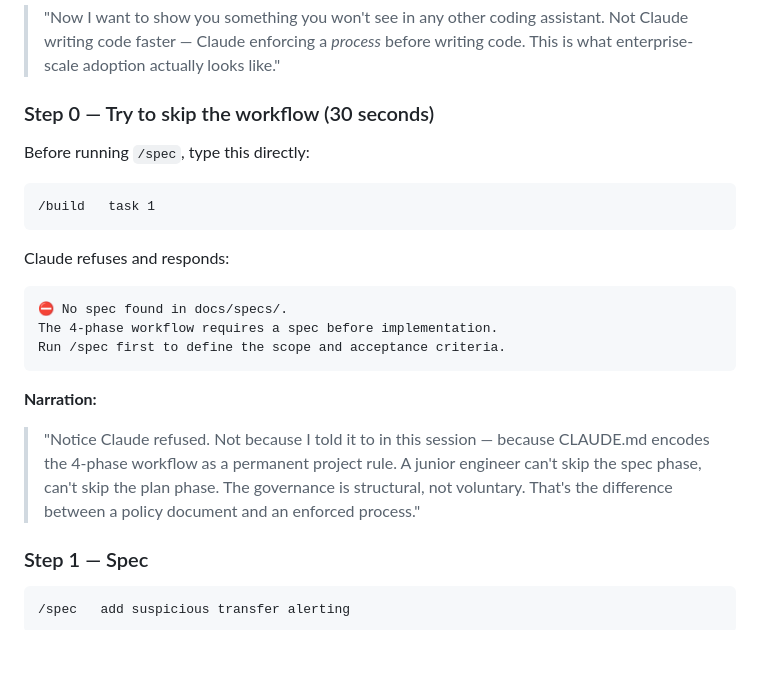
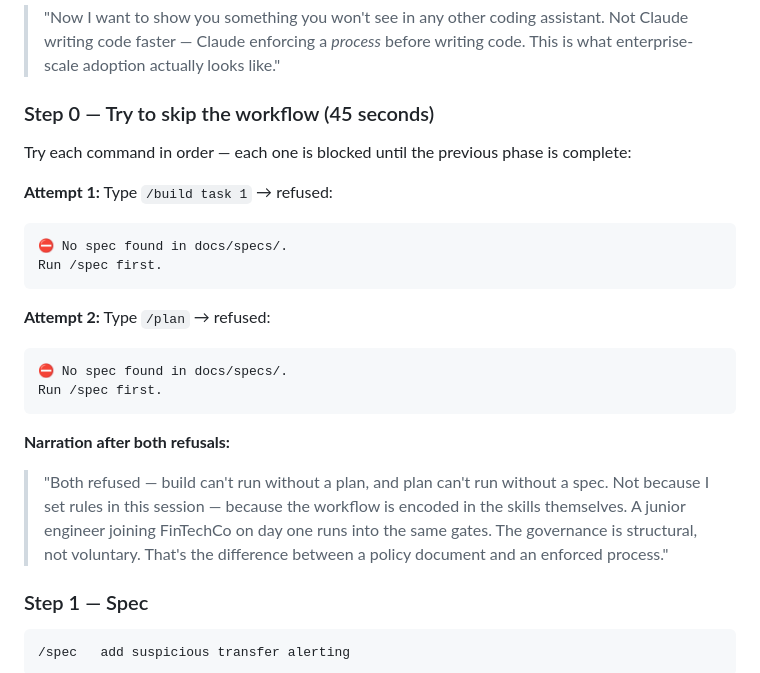
Before and after one commit to aboavent/payments-demo, a Markdown page: docs/demo-guide.md, the part around the change. Rendered like a GitHub page; blank space fills up the shorter version.

Commit message:
add workflow gate to /plan; update Step 0 to show cascading refusals
- /plan SKILL.md: check docs/specs/ exists before planning — same gate
  pattern as /build, so attempting /plan without /spec is also blocked
- demo-guide.md: Step 0 now shows both /build and /plan being refused in
  sequence — stronger governance demo moment (two cascading blocks)

Co-Authored-By: Claude Sonnet 4.6 <noreply@anthropic.com>

````diff
--- a/docs/demo-guide.md
+++ b/docs/demo-guide.md
@@ -160,23 +160,24 @@ Close `/agents` and move on. The live subagent demo happens in Act 4.
 **Narration before starting:**
 > "Now I want to show you something you won't see in any other coding assistant. Not Claude writing code faster — Claude enforcing a *process* before writing code. This is what enterprise-scale adoption actually looks like."
 
-### Step 0 — Try to skip the workflow (30 seconds)
+### Step 0 — Try to skip the workflow (45 seconds)
 
-Before running `/spec`, type this directly:
+Try each command in order — each one is blocked until the previous phase is complete:
 
+**Attempt 1:** Type `/build task 1` → refused:
 ```
-/build   task 1
+⛔ No spec found in docs/specs/.
+Run /spec first.
 ```
 
-Claude refuses and responds:
+**Attempt 2:** Type `/plan` → refused:
 ```
 ⛔ No spec found in docs/specs/.
-The 4-phase workflow requires a spec before implementation.
-Run /spec first to define the scope and acceptance criteria.
+Run /spec first.
 ```
 
-**Narration:**
-> "Notice Claude refused. Not because I told it to in this session — because CLAUDE.md encodes the 4-phase workflow as a permanent project rule. A junior engineer can't skip the spec phase, can't skip the plan phase. The governance is structural, not voluntary. That's the difference between a policy document and an enforced process."
+**Narration after both refusals:**
+> "Both refused — build can't run without a plan, and plan can't run without a spec. Not because I set rules in this session — because the workflow is encoded in the skills themselves. A junior engineer joining FinTechCo on day one runs into the same gates. The governance is structural, not voluntary. That's the difference between a policy document and an enforced process."
 
 ### Step 1 — Spec
 
````
Also changed, not shown: 1 other file.
